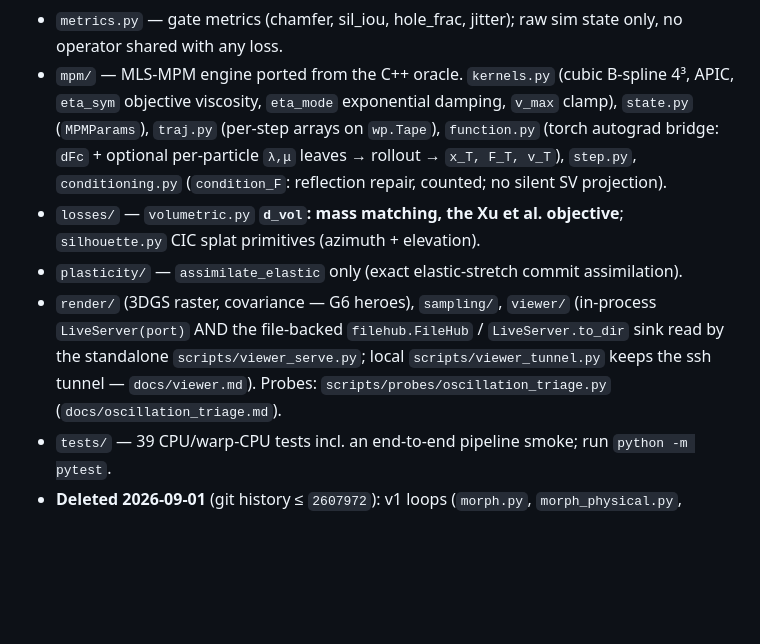
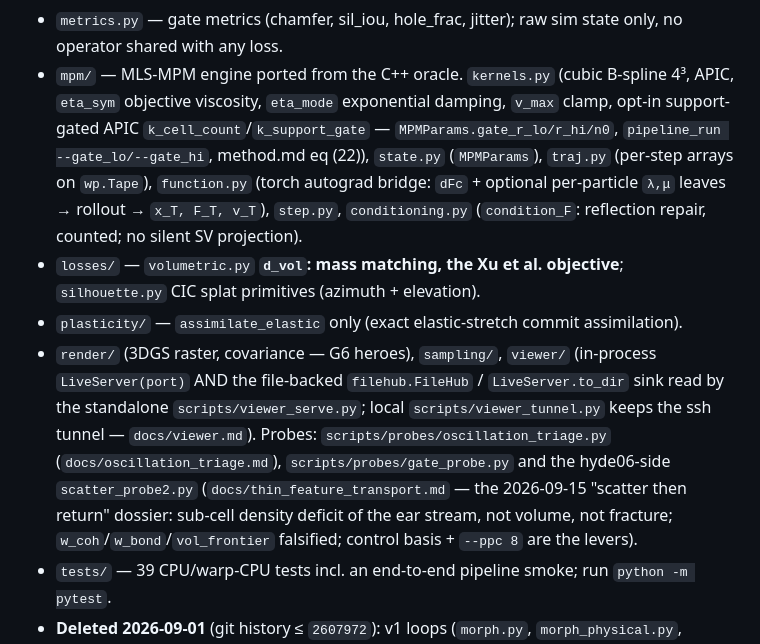
Before and after one commit to Chayoso/Shape-morphing-binder, a Markdown page: AGENTS.md, the part around the change. GitHub-like rendering; blank space fills up the shorter version.

Commit message:
AGENTS: support gate flags and the thin-feature dossier/probes in the layout notes
Co-Authored-By: Claude Fable 5.1 <noreply@anthropic.com>

```diff
--- a/AGENTS.md
+++ b/AGENTS.md
@@ -45,7 +45,9 @@ volumetric mass matching only (Xu et al.).
 - `metrics.py` — gate metrics (chamfer, sil_iou, hole_frac, jitter); raw sim state only,
   no operator shared with any loss.
 - `mpm/` — MLS-MPM engine ported from the C++ oracle. `kernels.py` (cubic B-spline 4³, APIC,
-  `eta_sym` objective viscosity, `eta_mode` exponential damping, `v_max` clamp), `state.py`
+  `eta_sym` objective viscosity, `eta_mode` exponential damping, `v_max` clamp, opt-in
+  support-gated APIC `k_cell_count`/`k_support_gate` — `MPMParams.gate_r_lo/r_hi/n0`,
+  `pipeline_run --gate_lo/--gate_hi`, method.md eq (22)), `state.py`
   (`MPMParams`), `traj.py` (per-step arrays on `wp.Tape`), `function.py` (torch autograd bridge:
   `dFc` + optional per-particle `λ,μ` leaves → rollout → `x_T, F_T, v_T`), `step.py`,
   `conditioning.py` (`condition_F`: reflection repair, counted; no silent SV projection).
@@ -56,7 +58,10 @@ volumetric mass matching only (Xu et al.).
   `LiveServer(port)` AND the file-backed `filehub.FileHub` / `LiveServer.to_dir` sink read
   by the standalone `scripts/viewer_serve.py`; local `scripts/viewer_tunnel.py` keeps the
   ssh tunnel — `docs/viewer.md`). Probes: `scripts/probes/oscillation_triage.py`
-  (`docs/oscillation_triage.md`).
+  (`docs/oscillation_triage.md`), `scripts/probes/gate_probe.py` and the hyde06-side
+  `scatter_probe2.py` (`docs/thin_feature_transport.md` — the 2026-09-15 "scatter then
+  return" dossier: sub-cell density deficit of the ear stream, not volume, not fracture;
+  `w_coh`/`w_bond`/`vol_frontier` falsified; control basis + `--ppc 8` are the levers).
 - `tests/` — 39 CPU/warp-CPU tests incl. an end-to-end pipeline smoke; run `python -m pytest`.
 - **Deleted 2026-09-01** (git history ≤ `2607972`): v1 loops (`morph.py`,
   `morph_physical.py`, `style_transfer.py`), `losses/render_guidance.py`, v1 plasticity
```
